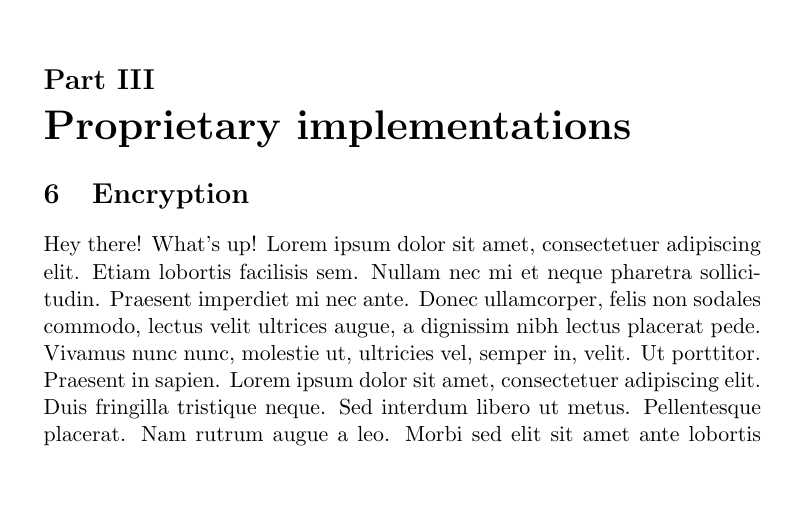
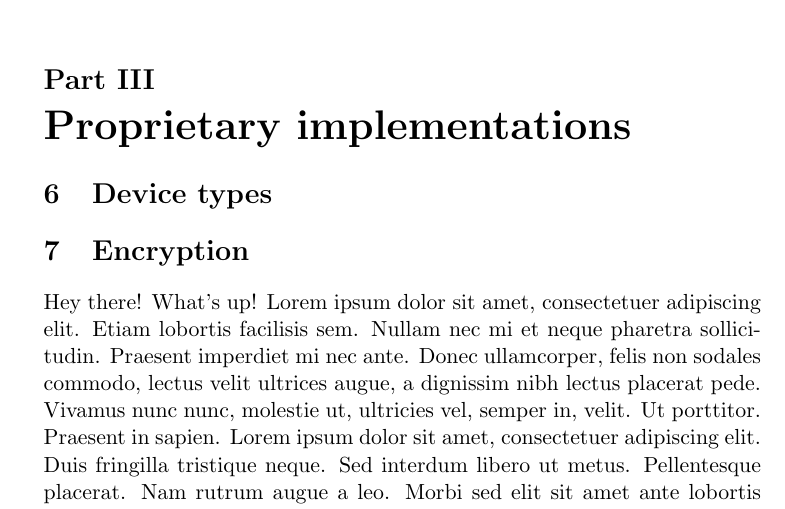
Before and after one commit to TheMegaTB/SMP, a LaTeX paper (doc/SMP.tex): part of page 8 of 8, cut so that both start at the same text, the shorter picture padded with empty space. The pictures show the PDF file doc/SMP.pdf that the author committed with the source.

Commit message:
Added device types section

```diff
--- a/doc/SMP.tex
+++ b/doc/SMP.tex
@@ -149,6 +149,7 @@
 			\end{listing}
 
 	\part{Proprietary implementations}
+		\section{Device types}
 		% TODO: Encryption layer / Plugin
 		\section{Encryption}
 			\label{sec:encryption}
```
Also changed, not shown: doc/SMP.pdf.
